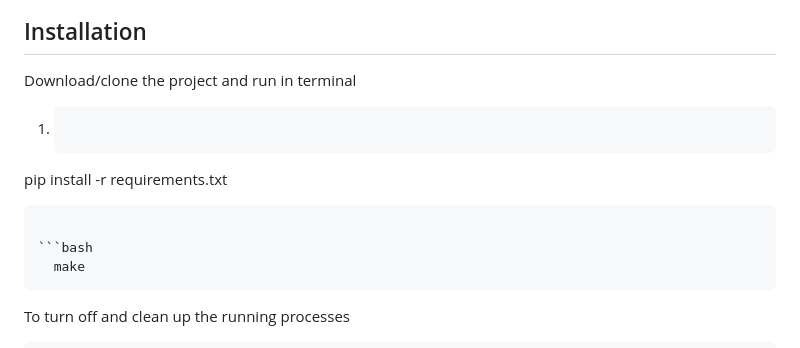
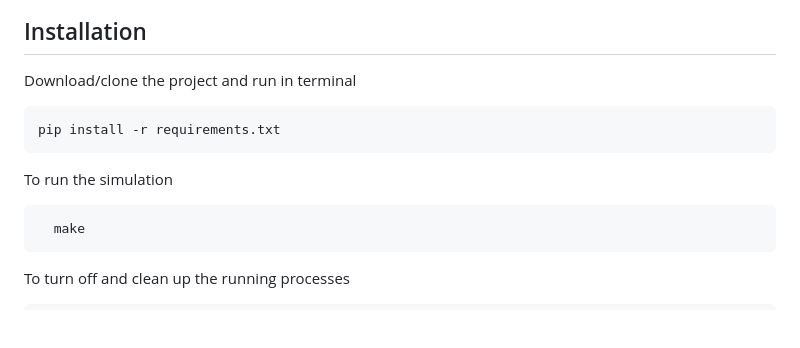
Before and after one commit to PhilippeDaele/DV1512-Sakerhetsprojekt, a Markdown page: README.md, the part around the change. Drawn GitHub-style; blank space fills up the shorter version.

````diff
--- a/README.md
+++ b/README.md
@@ -24,10 +24,10 @@ In today's digital landscape, security is paramount for any software development
 ## Installation
 
 Download/clone the project and run in terminal
-1. ```bash
+```bash
 pip install -r requirements.txt
 ```
-
+To run the simulation
 ```bash
   make
 ```
````
